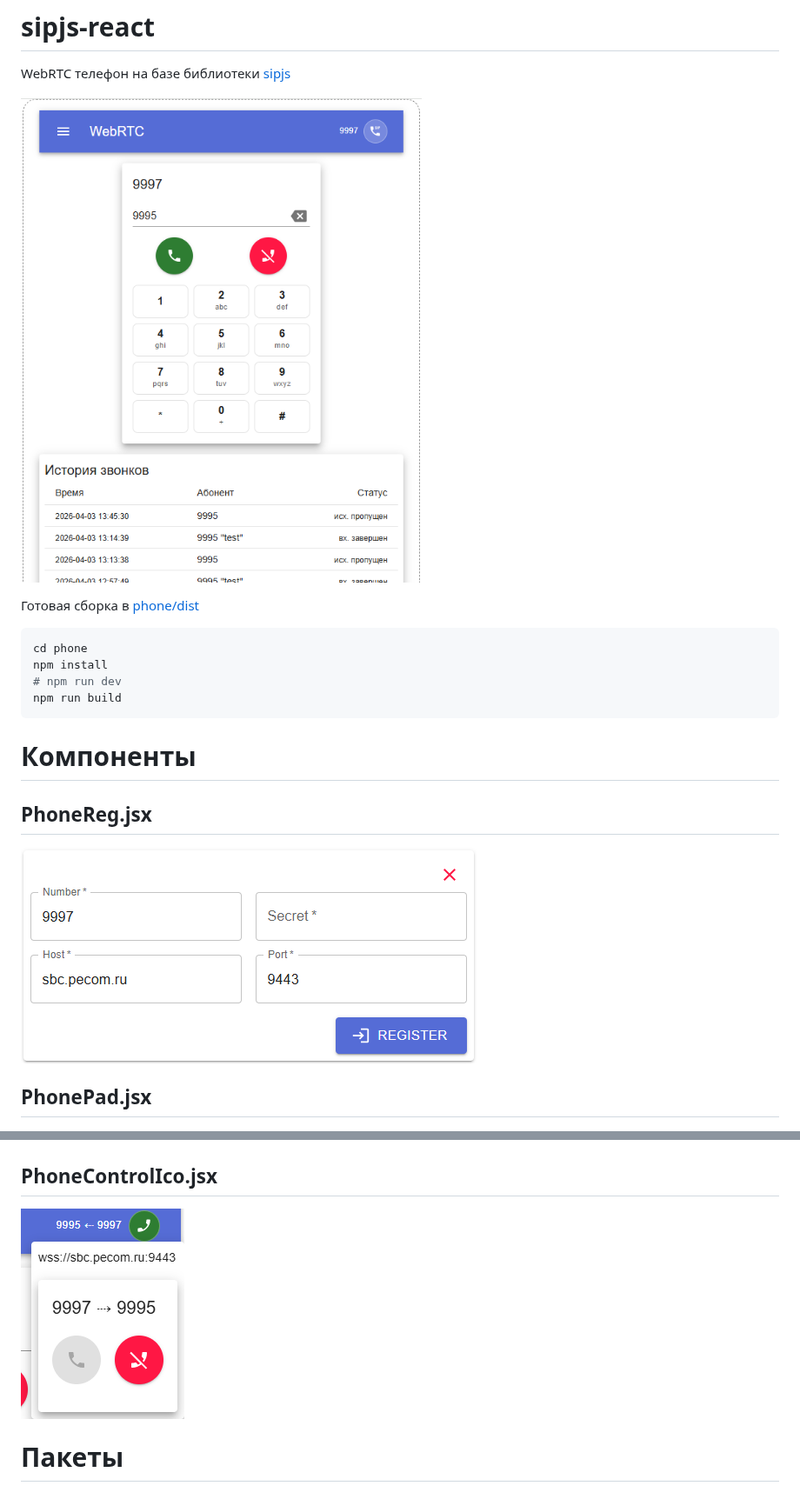
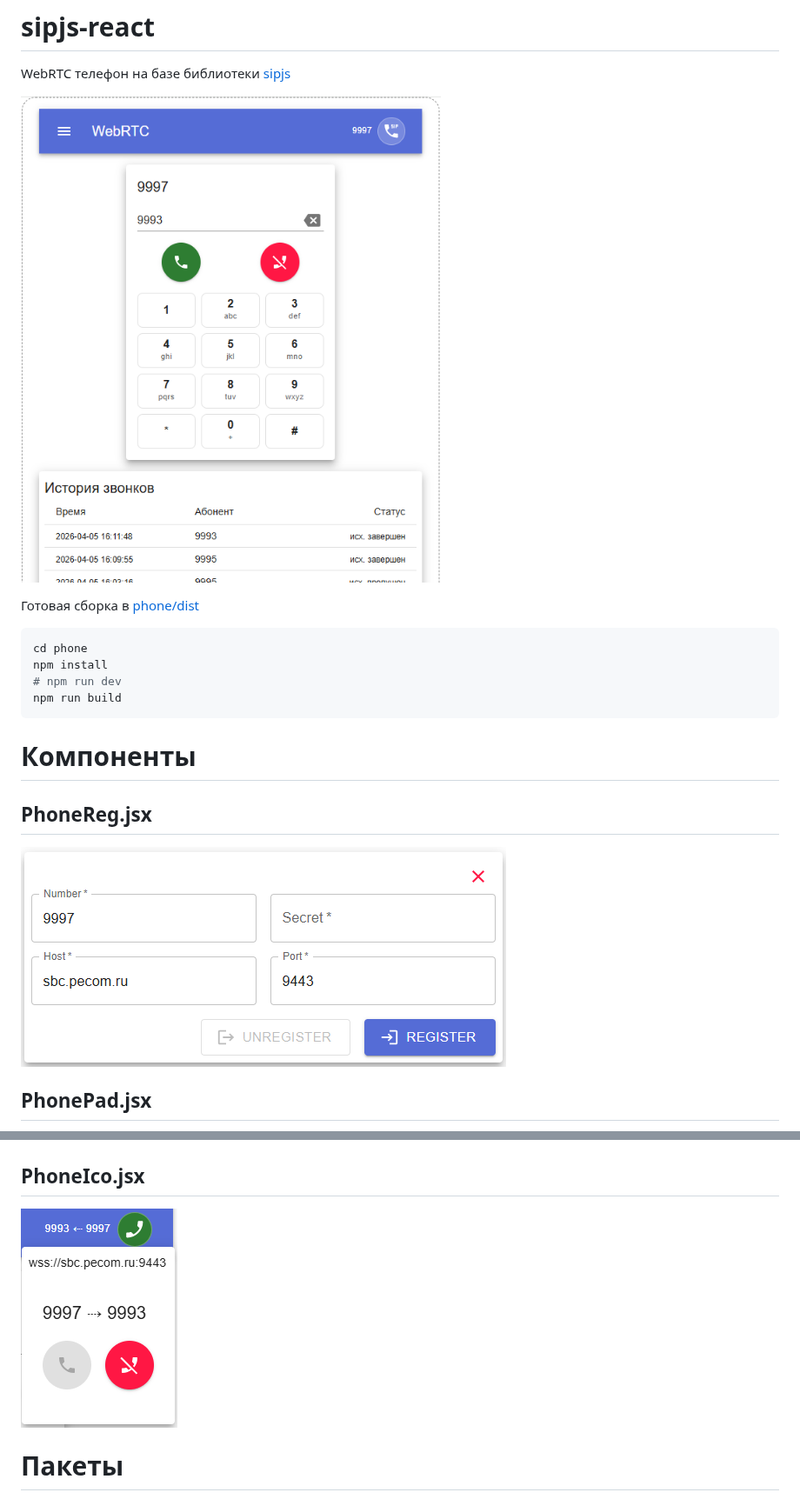
Before and after one commit to ars-anosov/sipjs-react, a Markdown page: README.md, 2 parts joined by grey strips. Shown at 87% size. Drawn GitHub-style; pictures changed too: img/component_PhoneControlIco.png (deleted), img/component_PhoneIco.png (added), img/component_PhoneReg.png.

```diff
--- a/README.md
+++ b/README.md
@@ -24,8 +24,8 @@ npm run build
 ## PhoneHistory.jsx
 ![component_PhoneHistory.png](img/component_PhoneHistory.png)
 
-## PhoneControlIco.jsx
-![component_PhoneControlIco.png](img/component_PhoneControlIco.png)
+## PhoneIco.jsx
+![component_PhoneIco.png](img/component_PhoneIco.png)
 
 
 
```
Also changed, not shown: 15 other files.
